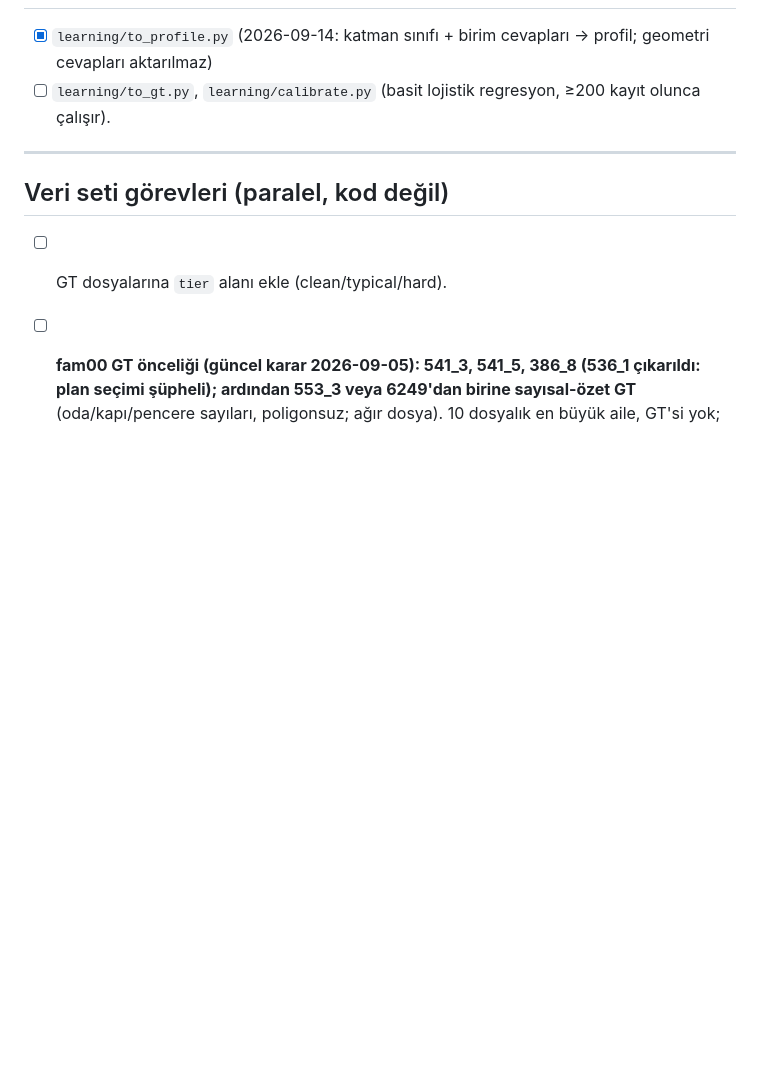
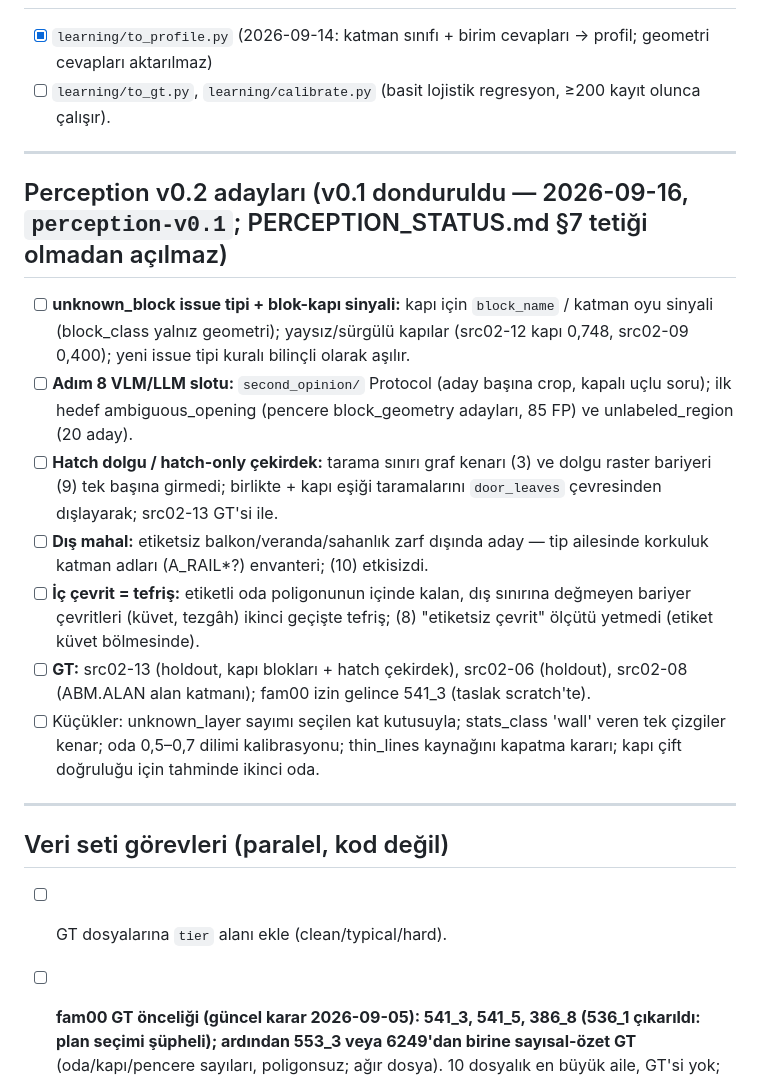
Before and after one commit to berkay1532/vibedraw, a Markdown page: docs/REFACTOR_PLAN.md, the part around the change. Rendered like a GitHub page; blank space fills up the shorter version.

```diff
--- a/docs/REFACTOR_PLAN.md
+++ b/docs/REFACTOR_PLAN.md
@@ -141,6 +141,24 @@ taşınır, mantık değişmez. `reconstruct` yalnızca sıralayan bir orkestrat
 
 ---
 
+## Perception v0.2 adayları (v0.1 donduruldu — 2026-09-16, `perception-v0.1`; PERCEPTION_STATUS.md §7 tetiği olmadan açılmaz)
+- [ ] **unknown_block issue tipi + blok-kapı sinyali:** kapı için `block_name` / katman oyu sinyali (block_class yalnız geometri);
+      yaysız/sürgülü kapılar (src02-12 kapı 0,748, src02-09 0,400); yeni issue tipi kuralı bilinçli olarak aşılır.
+- [ ] **Adım 8 VLM/LLM slotu:** `second_opinion/` Protocol (aday başına crop, kapalı uçlu soru); ilk hedef ambiguous_opening
+      (pencere block_geometry adayları, 85 FP) ve unlabeled_region (20 aday).
+- [ ] **Hatch dolgu / hatch-only çekirdek:** tarama sınırı graf kenarı (3) ve dolgu raster bariyeri (9) tek başına girmedi;
+      birlikte + kapı eşiği taramalarını `door_leaves` çevresinden dışlayarak; src02-13 GT'si ile.
+- [ ] **Dış mahal:** etiketsiz balkon/veranda/sahanlık zarf dışında aday — tip ailesinde korkuluk katman adları (A_RAIL*?)
+      envanteri; (10) etkisizdi.
+- [ ] **İç çevrit = tefriş:** etiketli oda poligonunun içinde kalan, dış sınırına değmeyen bariyer çevritleri (küvet, tezgâh)
+      ikinci geçişte tefriş; (8) "etiketsiz çevrit" ölçütü yetmedi (etiket küvet bölmesinde).
+- [ ] **GT:** src02-13 (holdout, kapı blokları + hatch çekirdek), src02-06 (holdout), src02-08 (ABM.ALAN alan katmanı);
+      fam00 izin gelince 541_3 (taslak scratch'te).
+- [ ] Küçükler: unknown_layer sayımı seçilen kat kutusuyla; stats_class 'wall' veren tek çizgiler kenar; oda 0,5–0,7 dilimi
+      kalibrasyonu; thin_lines kaynağını kapatma kararı; kapı çift doğruluğu için tahminde ikinci oda.
+
+---
+
 ## Veri seti görevleri (paralel, kod değil)
 - [ ] GT dosyalarına `tier` alanı ekle (clean/typical/hard).
 - [ ] **fam00 GT önceliği (güncel karar 2026-09-05): 541_3, 541_5, 386_8 (536_1 çıkarıldı: plan seçimi şüpheli); ardından 553_3 veya 6249'dan birine sayısal-özet GT** (oda/kapı/pencere sayıları, poligonsuz; ağır dosya). 10 dosyalık en büyük aile, GT'si yok; ABM satırı yalnız fam04'ten besleniyor.
```
Also changed, not shown: docs/PERCEPTION_STATUS.md (added, +105 -0 lines).
